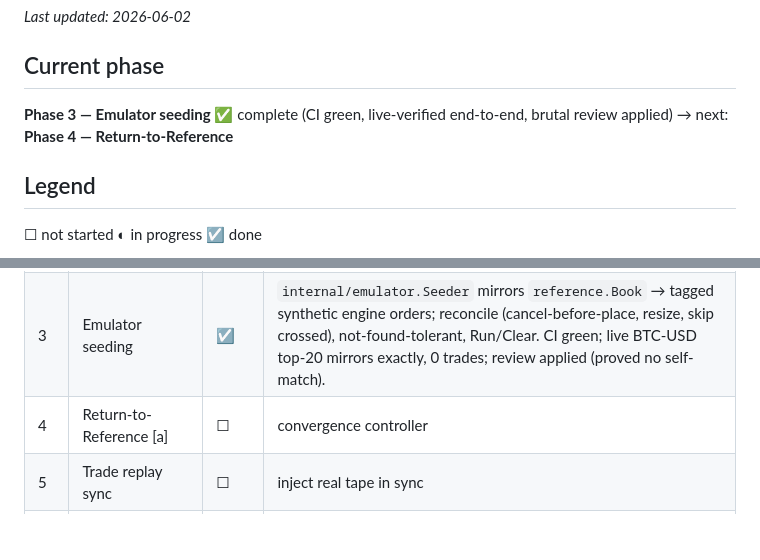
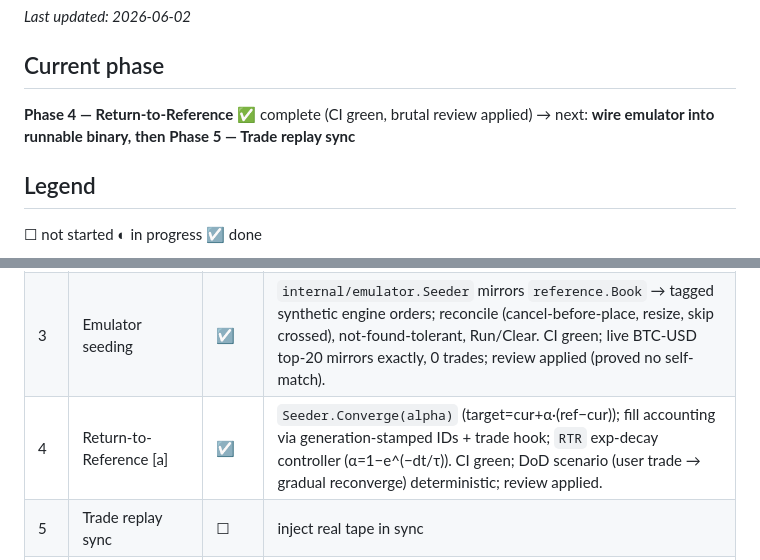
Before and after one commit to zeta1999/crypto-exchange-golang, a Markdown page: STATUS.md, 2 parts joined by grey strips. Drawn GitHub-style; blank space fills up the shorter version.

Commit message:
docs(status): mark Phase 4 RTR complete; next is binary wiring + Phase 5
Co-Authored-By: Claude Opus 4.8 (1M context) <noreply@anthropic.com>

```diff
--- a/STATUS.md
+++ b/STATUS.md
@@ -3,7 +3,7 @@
 _Last updated: 2026-06-02_
 
 ## Current phase
-**Phase 3 — Emulator seeding** ✅ complete (CI green, live-verified end-to-end, brutal review applied) → next: **Phase 4 — Return-to-Reference**
+**Phase 4 — Return-to-Reference** ✅ complete (CI green, brutal review applied) → next: **wire emulator into runnable binary, then Phase 5 — Trade replay sync**
 
 ## Legend
 ☐ not started ◐ in progress ☑ done
@@ -15,7 +15,7 @@ _Last updated: 2026-06-02_
 | 1 | Feed ingestion layer | ☑ | channel-based `feed.Source`; Binance @trade+@depth20, Coinbase market_trades + from-scratch level2; replay+record; `cmd/feedcat`. CI green; **live-verified** both venues + deterministic replay; brutal review applied (determinism, book-integrity, liveness/reconnect, lifecycle test). |
 | 2 | Reference book | ☑ | `internal/reference` Book (snapshot+diff, float-keyed levels, crossed-book detection, staleness) + Set (per-instrument routing, Consume). Coinbase connection-global seq-gap detection in adapter. CI green; live BTC-USD book uncrossed; review applied. |
 | 3 | Emulator seeding | ☑ | `internal/emulator.Seeder` mirrors `reference.Book` → tagged synthetic engine orders; reconcile (cancel-before-place, resize, skip crossed), not-found-tolerant, Run/Clear. CI green; live BTC-USD top-20 mirrors exactly, 0 trades; review applied (proved no self-match). |
-| 4 | Return-to-Reference [a] | ☐ | convergence controller |
+| 4 | Return-to-Reference [a] | ☑ | `Seeder.Converge(alpha)` (target=cur+α·(ref−cur)); fill accounting via generation-stamped IDs + trade hook; `RTR` exp-decay controller (α=1−e^(−dt/τ)). CI green; DoD scenario (user trade → gradual reconverge) deterministic; review applied. |
 | 5 | Trade replay sync | ☐ | inject real tape in sync |
 | 6 | Configurable toxicity [b] | ☐ | Kyle λ + VPIN, weighting knobs |
 | 7 | Scenario & fault injection (test bed) | ☐ | trace replay, artificial latency, price-shift / arb scenarios |
```
Also changed, not shown: TODO.md (+7 -6 lines).
